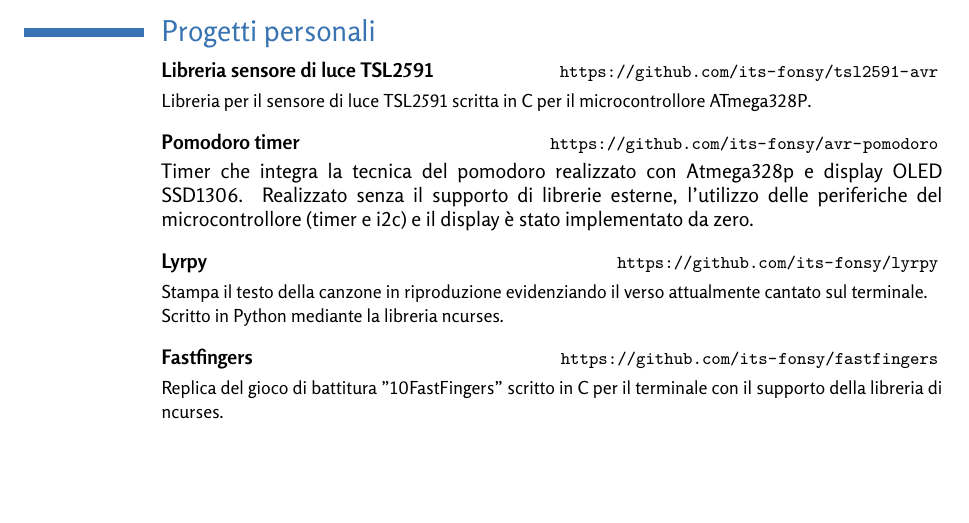
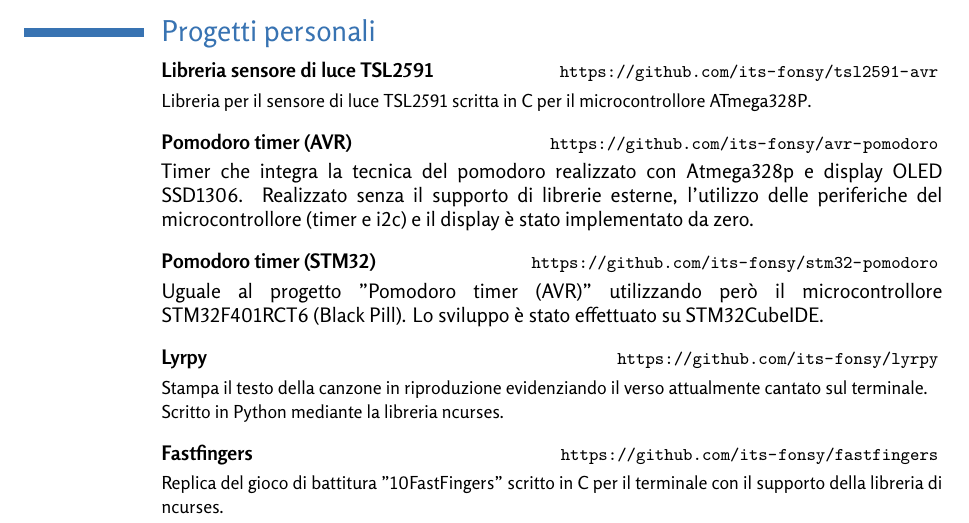
Before and after one commit to its-fonsy/cv, a LaTeX CV (cv_marco_fontana_ita.tex, which reads ita/progetti_personali.tex): part of page 2 of 2, cut so that both start at the same text, the shorter picture padded with empty space. Compiled offline with XeLaTeX.

Commit message:
Adding "Pomodoro Timer (STM32)" project

```diff
--- a/ita/progetti_personali.tex
+++ b/ita/progetti_personali.tex
@@ -1,15 +1,18 @@
 \section{Progetti personali}
 
 \cvitem{}{
-  \textbf{Libreria sensore di luce TSL2591} \hfill \small \url{https://github.com/its-fonsy/tsl2591-avr}
+  \textbf{Libreria sensore di luce TSL2591}
+  \hfill \small \url{https://github.com/its-fonsy/tsl2591-avr}
   \vspace{1mm}\newline{}\small
-  Libreria per il sensore di luce TSL2591 scritta in C per il microcontrollore ATmega328P.
+  Libreria per il sensore di luce TSL2591 scritta in C per il microcontrollore
+  ATmega328P.
 }
 
 \vspace{2mm}
 
 \cvitem{}{
-  \textbf{Pomodoro timer} \hfill \small \url{https://github.com/its-fonsy/avr-pomodoro}
+  \textbf{Pomodoro timer (AVR)} \small
+  \hfill \url{https://github.com/its-fonsy/avr-pomodoro}
   \vspace{1mm}\newline{}\normalsize
   Timer che integra la tecnica del pomodoro realizzato con Atmega328p e display
   OLED SSD1306. Realizzato senza il supporto di librerie esterne, l'utilizzo
@@ -20,7 +23,18 @@
 \vspace{2mm}
 
 \cvitem{}{
-  \textbf{Lyrpy} \hfill \small \url{https://github.com/its-fonsy/lyrpy}
+  \textbf{Pomodoro timer (STM32)} \small
+  \hfill \url{https://github.com/its-fonsy/stm32-pomodoro}
+  \vspace{1mm}\newline{}\normalsize
+  Uguale al progetto "Pomodoro timer (AVR)" utilizzando però il
+  microcontrollore STM32F401RCT6 (Black Pill). Lo sviluppo è stato effettuato su
+  STM32CubeIDE.
+}
+\vspace{2mm}
+
+\cvitem{}{
+  \textbf{Lyrpy}
+  \hfill \small \url{https://github.com/its-fonsy/lyrpy}
   \vspace{1mm}\newline{}\small
   Stampa il testo della canzone in riproduzione evidenziando il verso
   attualmente cantato sul terminale.\newline{} Scritto in Python mediante la
```
Also changed, not shown: cv_marco_fontana_eng.pdf, cv_marco_fontana_ita.pdf, ita/progetti_personali.tex (3 more changed lines).
